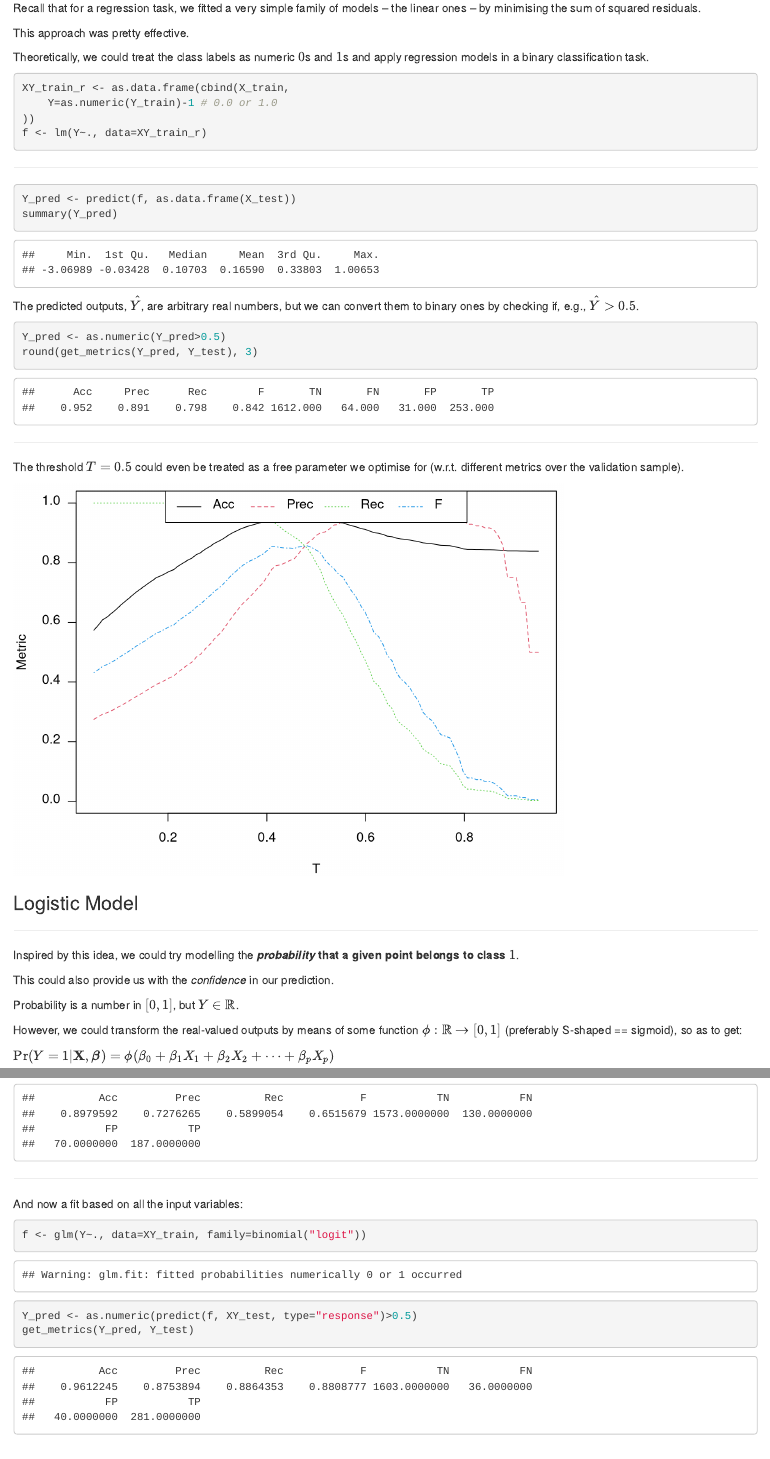
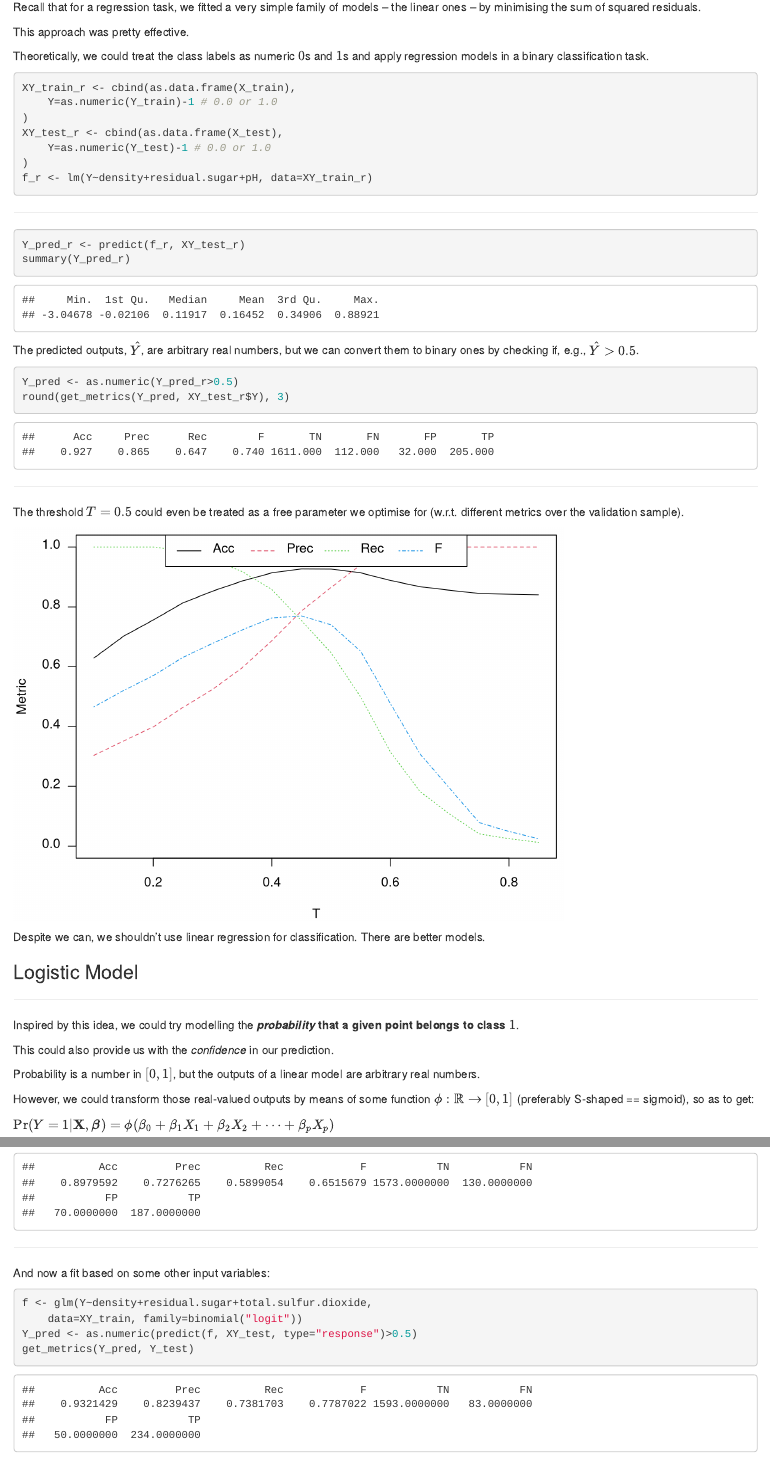
Before and after one commit to gagolews/lmlcr, an R Markdown document (04-classification-trees_and_logistic.Rmd): the page in a window 1100 px wide, from 7670 px down before the commit and from 8050 px down after it, so that both start at the same text, and a second part further down, joined at a grey line. Rendered offline with R 4.5, knitr and Pandoc, with nearby package versions; some code elsewhere in the file could not run offline.

Commit message:
Ch.4 fixes

````diff
--- a/04-classification-trees_and_logistic.Rmd
+++ b/04-classification-trees_and_logistic.Rmd
@@ -496,26 +514,31 @@ and apply regression models in a binary classification task.
 
 
 
-```{r}
-XY_train_r <- as.data.frame(cbind(X_train,
+```{r lm1,dependson='loaded',echo=-1,cache=TRUE}
+set.seed(123)
+XY_train_r <- cbind(as.data.frame(X_train),
     Y=as.numeric(Y_train)-1 # 0.0 or 1.0
-))
-f <- lm(Y~., data=XY_train_r)
+)
+XY_test_r <- cbind(as.data.frame(X_test),
+    Y=as.numeric(Y_test)-1 # 0.0 or 1.0
+)
+f_r <- lm(Y~density+residual.sugar+pH, data=XY_train_r)
 ```
 
 ---
 
-```{r}
-Y_pred <- predict(f, as.data.frame(X_test))
-summary(Y_pred)
+
+```{r lm2,dependson='lm1',cache=TRUE}
+Y_pred_r <- predict(f_r, XY_test_r)
+summary(Y_pred_r)
 ```
 
 The predicted outputs, $\hat{Y}$, are arbitrary real numbers,
 but we can convert them to binary ones by checking if, e.g., $\hat{Y}>0.5$.
 
-```{r}
-Y_pred <- as.numeric(Y_pred>0.5)
-round(get_metrics(Y_pred, Y_test), 3)
+```{r lm3,dependson='lm2',cache=TRUE}
+Y_pred <- as.numeric(Y_pred_r>0.5)
+round(get_metrics(Y_pred, XY_test_r$Y), 3)
 ```
 
 ---
@@ -523,18 +546,26 @@ round(get_metrics(Y_pred, Y_test), 3)
 The threshold $T=0.5$  could even be treated as a free parameter
 we optimise for (w.r.t. different metrics over the validation sample).
 
-```{r,echo=FALSE,cache=TRUE,fig.height=5}
+```{r,echo=FALSE,cache=TRUE,fig.height=5, lm4,dependson='lm3',cache=TRUE}
+set.seed(123)
 par(mar=c(4,4,0.5,0.5))
-Y_pred <- predict(f, XY_test)
-Ts <- seq(0.05, 0.95, length.out=101)
+f_r <- lm(Y~density+residual.sugar+pH, data=XY_train_r)
+Y_pred_r <- predict(f_r, XY_test_r)
+Ts <- seq(0.1, 0.85, by=0.05)
 Ps <- as.data.frame(t(sapply(Ts, function(t) {
-  Y_pred <- as.numeric(Y_pred>=t)
-  get_metrics(Y_pred, Y_test)
+  Y_pred <- as.numeric(Y_pred_r>t)
+  get_metrics(factor(Y_pred, levels=c("0", "1")), factor(XY_test_r$Y, levels=c("0", "1")))
 })))
 
 matplot(Ts, Ps[,1:4], las=1, xlab="T", ylab="Metric", type="l", ylim=c(0,1))
 legend("top", legend=names(Ps[,1:4]), col=1:4, lty=1:4, ncol=4)
 ```
+
+
+Despite we can, we shouldn't use linear regression for classification.
+There are better models.
+
+
 
 
 ### Logistic Model
@@ -546,9 +577,9 @@ the ***probability* that a given point belongs to class $1$**.
 
 This could also provide us with the *confidence* in our prediction.
 
-Probability is a number in $[0,1]$, but $Y\in \mathbb{R}$.
+Probability is a number in $[0,1]$, but the outputs of a linear model are arbitrary real numbers.
 
-However, we could transform the real-valued outputs by means
+However, we could transform those real-valued outputs by means
 of some function $\phi:\mathbb{R}\to[0,1]$ (preferably S-shaped == sigmoid),
 so as to get:
 
@@ -635,10 +668,11 @@ get_metrics(Y_pred, Y_test)
 
 ---
 
-And now a fit based on all the input variables:
+And now a fit based on some other input variables:
 
 ```{r}
-f <- glm(Y~., data=XY_train, family=binomial("logit"))
+f <- glm(Y~density+residual.sugar+total.sulfur.dioxide,
+    data=XY_train, family=binomial("logit"))
 Y_pred <- as.numeric(predict(f, XY_test, type="response")>0.5)
 get_metrics(Y_pred, Y_test)
 ```
````
Also changed, not shown: 04-classification-trees_and_logistic.Rmd (74 more changed lines).
